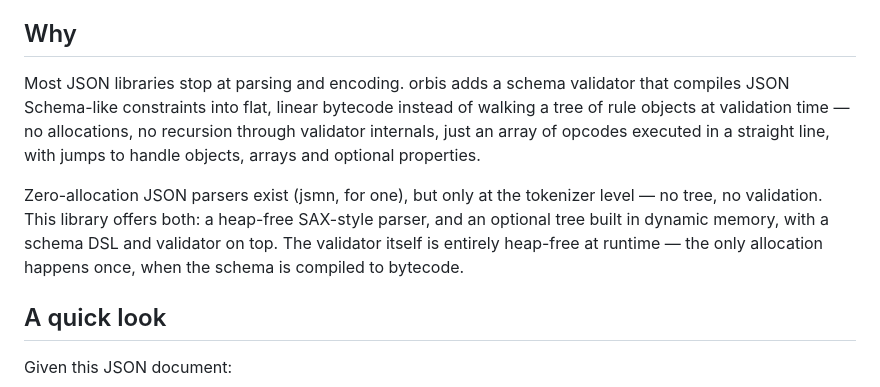
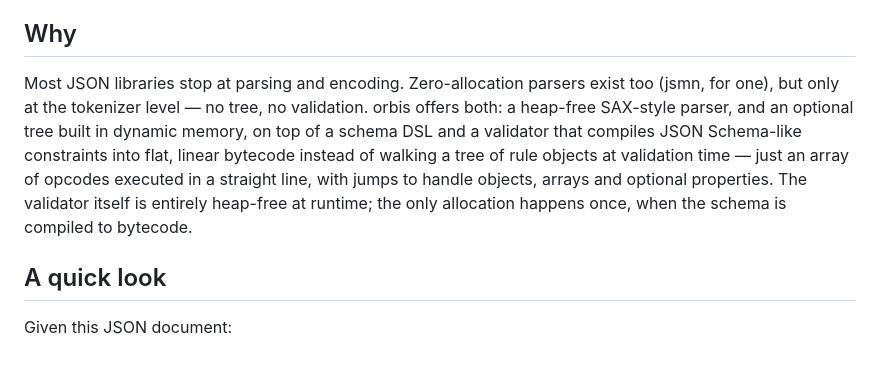
Before and after one commit to davranfor/orbis, a Markdown page: README.md, the part around the change. Drawn GitHub-style; blank space fills up the shorter version.

```diff
--- a/README.md
+++ b/README.md
@@ -11,19 +11,16 @@ the heap.
 
 ## Why
 
-Most JSON libraries stop at parsing and encoding. orbis adds a schema
+Most JSON libraries stop at parsing and encoding. Zero-allocation parsers
+exist too (jsmn, for one), but only at the tokenizer level — no tree, no
+validation. orbis offers both: a heap-free SAX-style parser, and an
+optional tree built in dynamic memory, on top of a schema DSL and a
 validator that compiles JSON Schema-like constraints into flat, linear
-bytecode instead of walking a tree of rule objects at validation time — no
-allocations, no recursion through validator internals, just an array of
-opcodes executed in a straight line, with jumps to handle objects, arrays
-and optional properties.
-
-Zero-allocation JSON parsers exist (jsmn, for one), but only at the
-tokenizer level — no tree, no validation. This library offers both: a
-heap-free SAX-style parser, and an optional tree built in dynamic memory,
-with a schema DSL and validator on top. The validator itself is entirely
-heap-free at runtime — the only allocation happens once, when the schema
-is compiled to bytecode.
+bytecode instead of walking a tree of rule objects at validation time —
+just an array of opcodes executed in a straight line, with jumps to
+handle objects, arrays and optional properties. The validator itself is
+entirely heap-free at runtime; the only allocation happens once, when the
+schema is compiled to bytecode.
 
 ## A quick look
 
```
